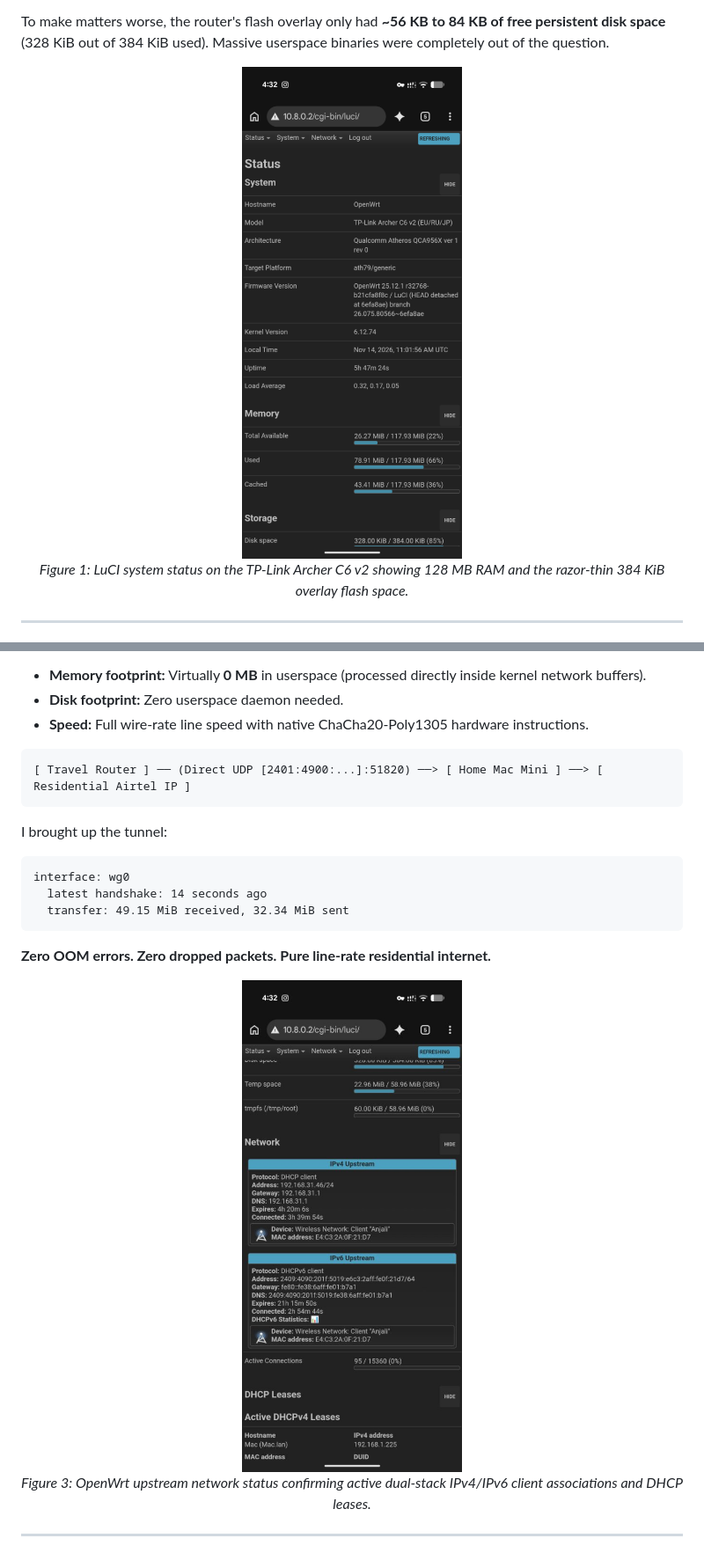
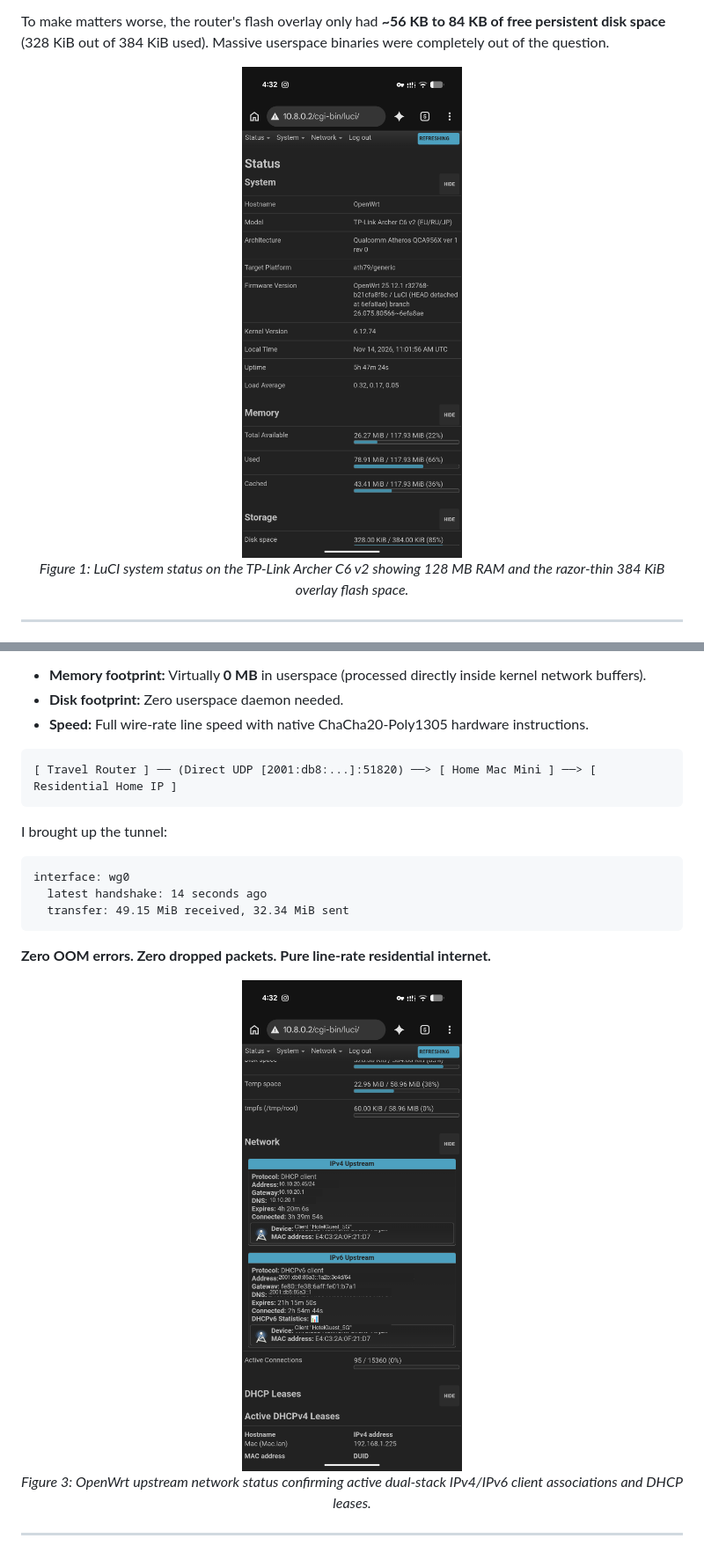
Before and after one commit to Kanakjr/openwrt-travel-gateway, a Markdown page: STORY.md, 2 parts joined by grey strips. Shown at 88% size. Rendered like a GitHub page; pictures changed too: assets/openwrt-network-status.jpg, assets/openwrt-system-specs.png.

````diff
--- a/STORY.md
+++ b/STORY.md
@@ -152,7 +152,7 @@ Instead of running bloated userspace Go binaries, I could use **WireGuard direct
 - **Speed:** Full wire-rate line speed with native ChaCha20-Poly1305 hardware instructions.
 
 ```
-[ Travel Router ] ── (Direct UDP [2401:4900:...]:51820) ──> [ Home Mac Mini ] ──> [ Residential Airtel IP ]
+[ Travel Router ] ── (Direct UDP [2001:db8:...]:51820) ──> [ Home Mac Mini ] ──> [ Residential Home IP ]
 ```
 
 I brought up the tunnel:
````
Also changed, not shown: other parts of STORY.md (+6 -6 lines), README.md (+1 -1 lines), assets/portal-mobile-dashboard.jpg, 2 other files.
